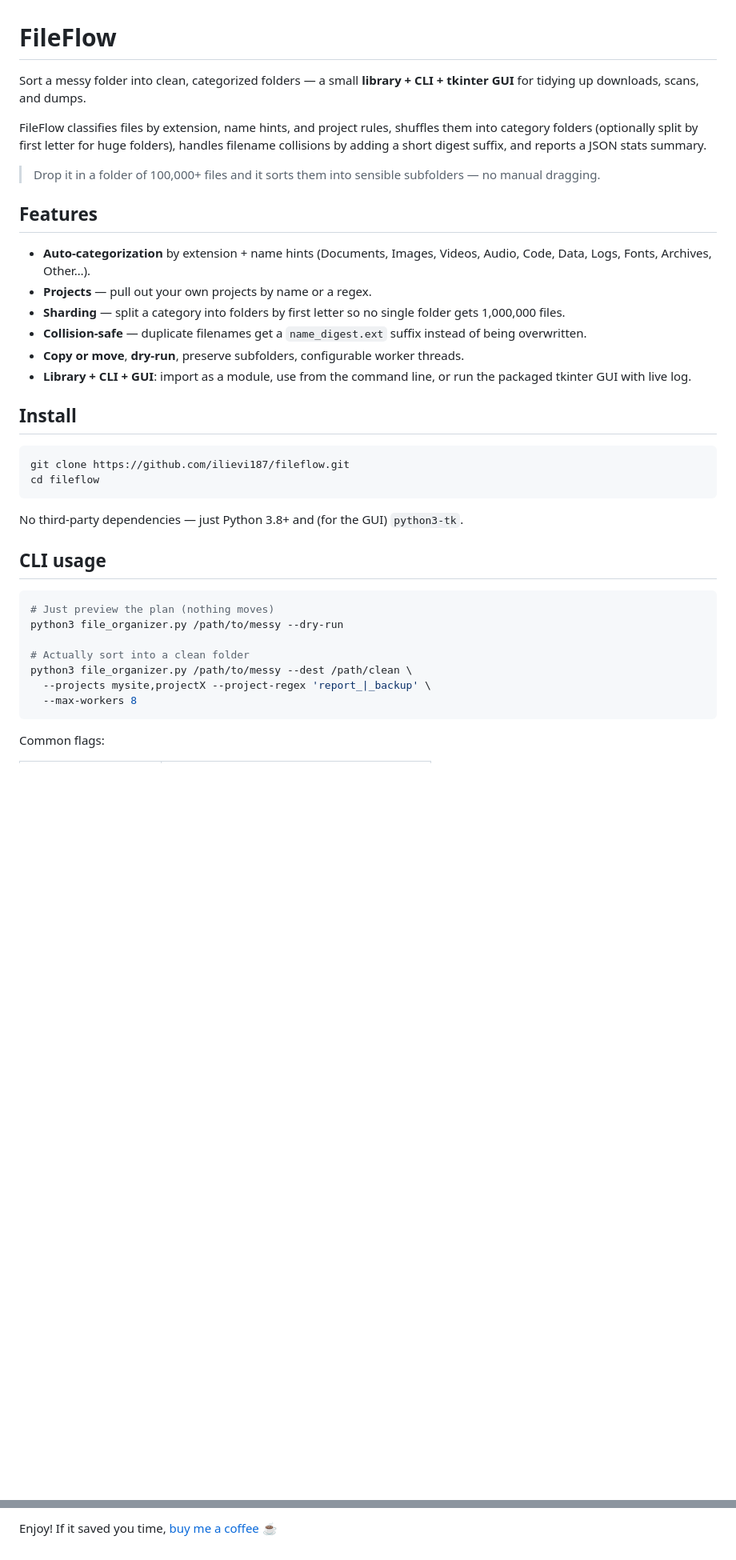
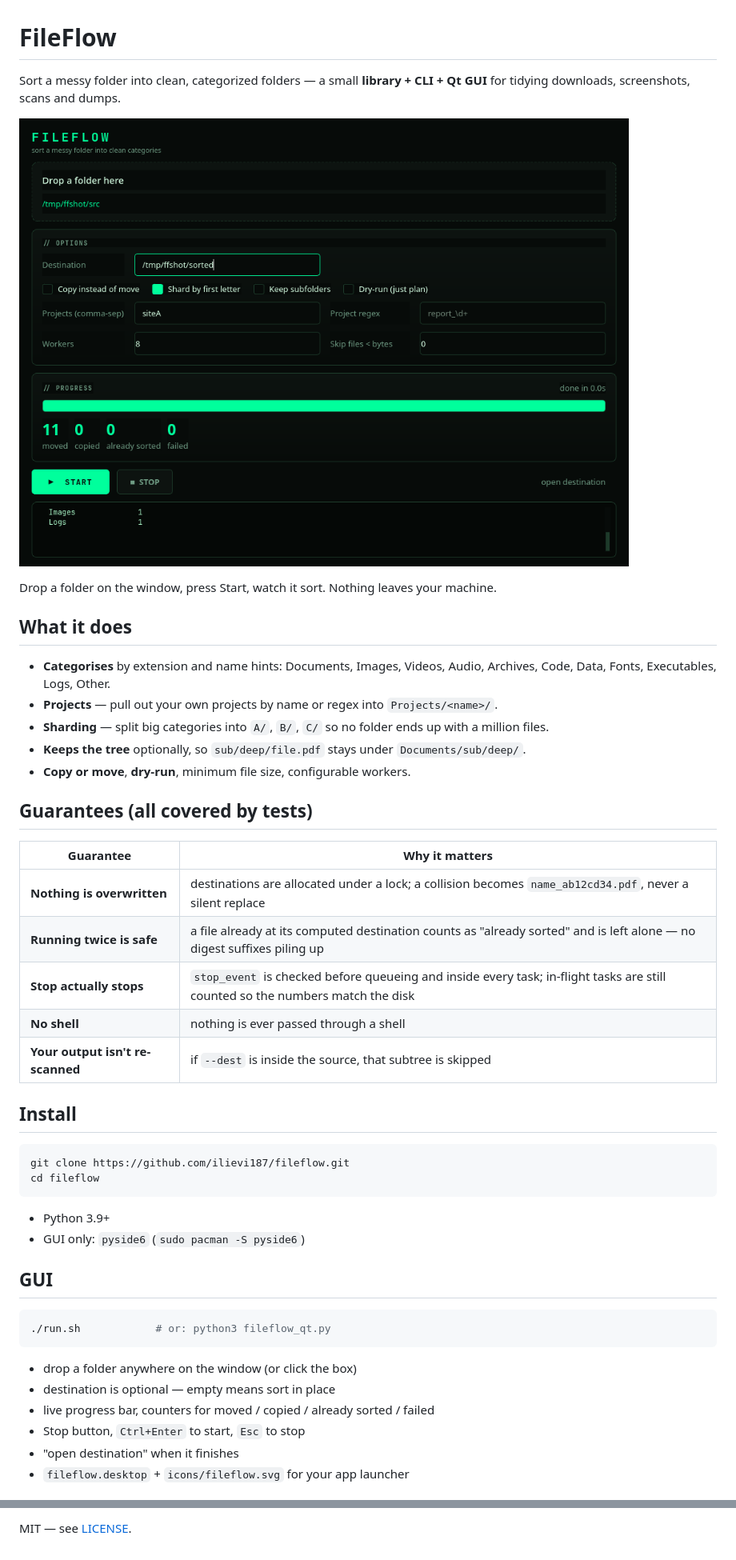
Before and after one commit to ilievi187/fileflow, a Markdown page: README.md, 2 parts joined by grey strips. Shown at 80% size. Rendered like a GitHub page; pictures changed too: docs/screenshot.png (added); blank space fills up the shorter version.

````diff
--- a/README.md
+++ b/README.md
@@ -1,19 +1,33 @@
 # FileFlow
 
-Sort a messy folder into clean, categorized folders — a small **library + CLI + tkinter GUI** for tidying up downloads, scans, and dumps.
+Sort a messy folder into clean, categorized folders — a small **library + CLI + Qt GUI**
+for tidying downloads, screenshots, scans and dumps.
 
-FileFlow classifies files by extension, name hints, and project rules, shuffles them into category folders (optionally split by first letter for huge folders), handles filename collisions by adding a short digest suffix, and reports a JSON stats summary.
+![FileFlow](docs/screenshot.png)
 
-> Drop it in a folder of 100,000+ files and it sorts them into sensible subfolders — no manual dragging.
+Drop a folder on the window, press Start, watch it sort. Nothing leaves your
+machine.
 
-## Features
+## What it does
 
-- **Auto-categorization** by extension + name hints (Documents, Images, Videos, Audio, Code, Data, Logs, Fonts, Archives, Other…).
-- **Projects** — pull out your own projects by name or a regex.
-- **Sharding** — split a category into folders by first letter so no single folder gets 1,000,000 files.
-- **Collision-safe** — duplicate filenames get a `name_digest.ext` suffix instead of being overwritten.
-- **Copy or move**, **dry-run**, preserve subfolders, configurable worker threads.
-- **Library + CLI + GUI**: import as a module, use from the command line, or run the packaged tkinter GUI with live log.
+- **Categorises** by extension and name hints: Documents, Images, Videos, Audio,
+  Archives, Code, Data, Fonts, Executables, Logs, Other.
+- **Projects** — pull out your own projects by name or regex into `Projects/<name>/`.
+- **Sharding** — split big categories into `A/`, `B/`, `C/` so no folder ends up
+  with a million files.
+- **Keeps the tree** optionally, so `sub/deep/file.pdf` stays under
+  `Documents/sub/deep/`.
+- **Copy or move**, **dry-run**, minimum file size, configurable workers.
+
+## Guarantees (all covered by tests)
+
+| Guarantee | Why it matters |
+|---|---|
+| **Nothing is overwritten** | destinations are allocated under a lock; a collision becomes `name_ab12cd34.pdf`, never a silent replace |
+| **Running twice is safe** | a file already at its computed destination counts as "already sorted" and is left alone — no digest suffixes piling up |
+| **Stop actually stops** | `stop_event` is checked before queueing and inside every task; in-flight tasks are still counted so the numbers match the disk |
+| **No shell** | nothing is ever passed through a shell |
+| **Your output isn't re-scanned** | if `--dest` is inside the source, that subtree is skipped |
 
 ## Install
 
@@ -22,19 +36,19 @@ git clone https://github.com/ilievi187/fileflow.git
 cd fileflow
 ```
 
-No third-party dependencies — just Python 3.8+ and (for the GUI) `python3-tk`.
+- Python 3.9+
+- GUI only: `pyside6` (`sudo pacman -S pyside6`)
 
-## CLI usage
+## GUI
 
 ```bash
-# Just preview the plan (nothing moves)
-python3 file_organizer.py /path/to/messy --dry-run
-
-# Actually sort into a clean folder
-python3 file_organizer.py /path/to/messy --dest /path/clean \
-  --projects mysite,projectX --project-regex 'report_|_backup' \
-  --max-workers 8
+./run.sh            # or: python3 fileflow_qt.py
 ```
 
-Common flags:
+- drop a folder anywhere on the window (or click the box)
+- destination is optional — empty means sort in place
+- live progress bar, counters for moved / copied / already sorted / failed
+- Stop button, `Ctrl+Enter` to start, `Esc` to stop
+- "open destination" when it finishes
+- `fileflow.desktop` + `icons/fileflow.svg` for your app launcher
 
@@ -100,4 +142,2 @@ Released under the [MIT License](LICENSE) — free to use, copy, and modify.
 
-Enjoy! If it saved you time, [buy me a coffee]([RENDER_BMO_LINK]) ☕
-
-[buy me a coffee]: https://buymeacoffee.com/aurorauap
+MIT — see [LICENSE](LICENSE).
````
Also changed, not shown: other parts of README.md (+66 -38 lines), 6 other files.
